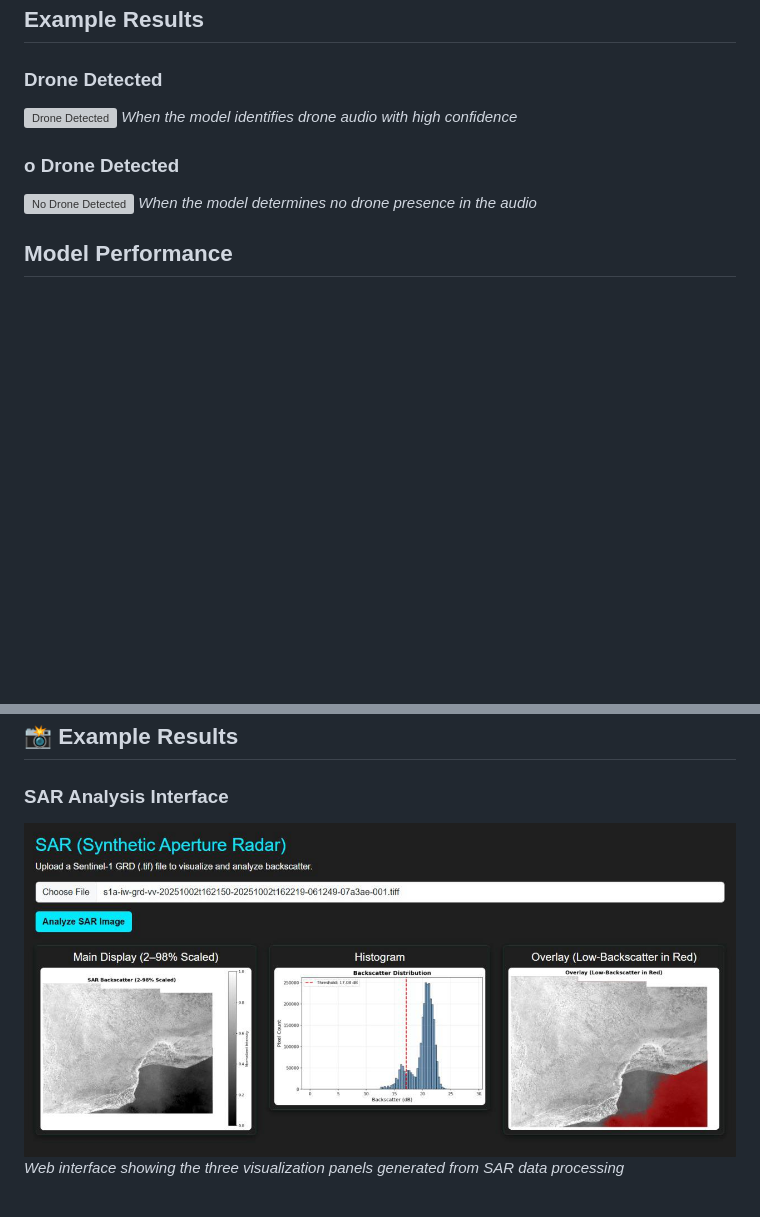
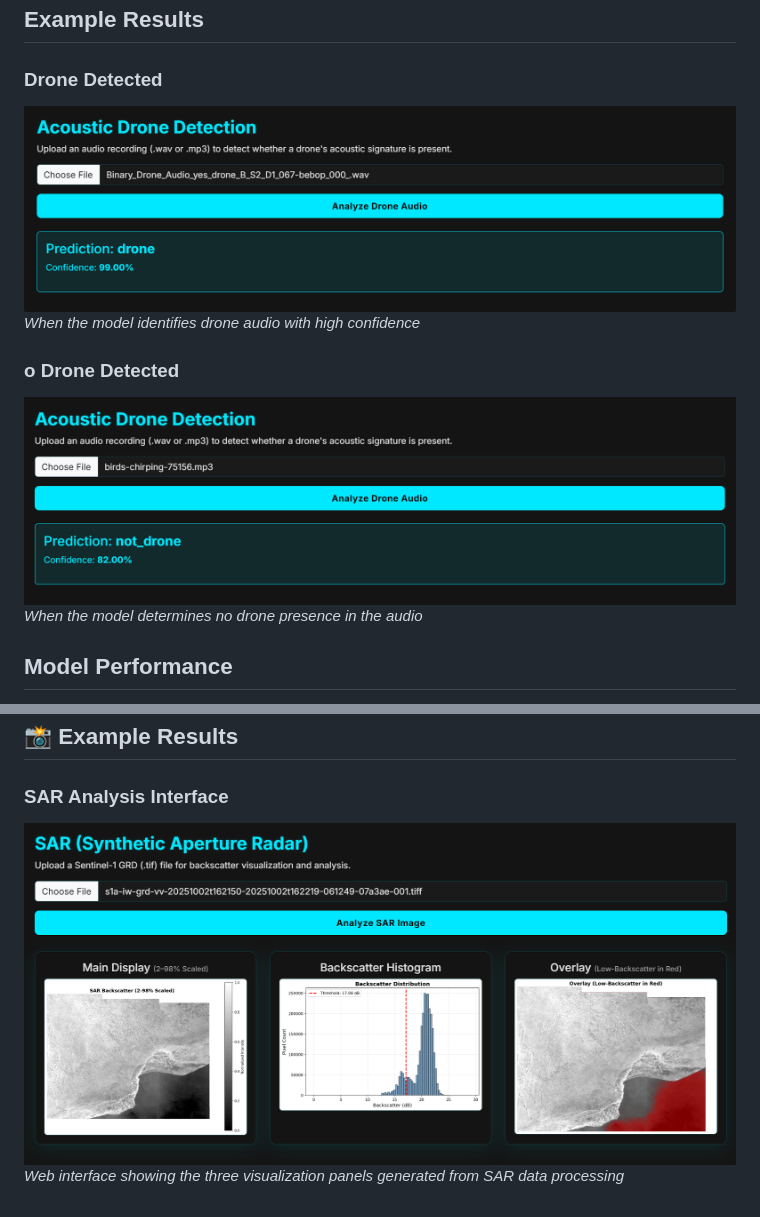
Before and after one commit to YasmeenBadr/Multi-Signal_Viewer_and_Predictor, a Markdown page: README.md, 2 parts joined by grey strips. Rendered like a GitHub page; pictures changed too: Radar/NotDrone.png (added), Radar/SarImage.png (added), Radar/YesDrone.png (added); blank space fills up the shorter version; grey boxes are pictures that could not be loaded.

```diff
--- a/README.md
+++ b/README.md
@@ -385,11 +385,11 @@ When a file is uploaded, the Flask backend:
 ## Example Results
 
 ### Drone Detected
-![Drone Detected](Radar\DroneResult.jpg)
+![Drone Detected](Radar/YesDrone.png)
 *When the model identifies drone audio with high confidence*
 
 ###  o Drone Detected
-![No Drone Detected](Radar\NotDroneResult.jpg)
+![No Drone Detected](Radar/NotDrone.png)
 *When the model determines no drone presence in the audio*
 
 ## Model Performance
@@ -448,5 +448,5 @@ When a GeoTIFF file is uploaded, the Flask backend:
 ## 📸 Example Results
 
 ### SAR Analysis Interface
-![SAR Analysis Website](Radar/sar.jpg)
+![SAR Analysis Website](Radar/SarImage.png)
 *Web interface showing the three visualization panels generated from SAR data processing*
```
Also changed, not shown: 1 other file.
